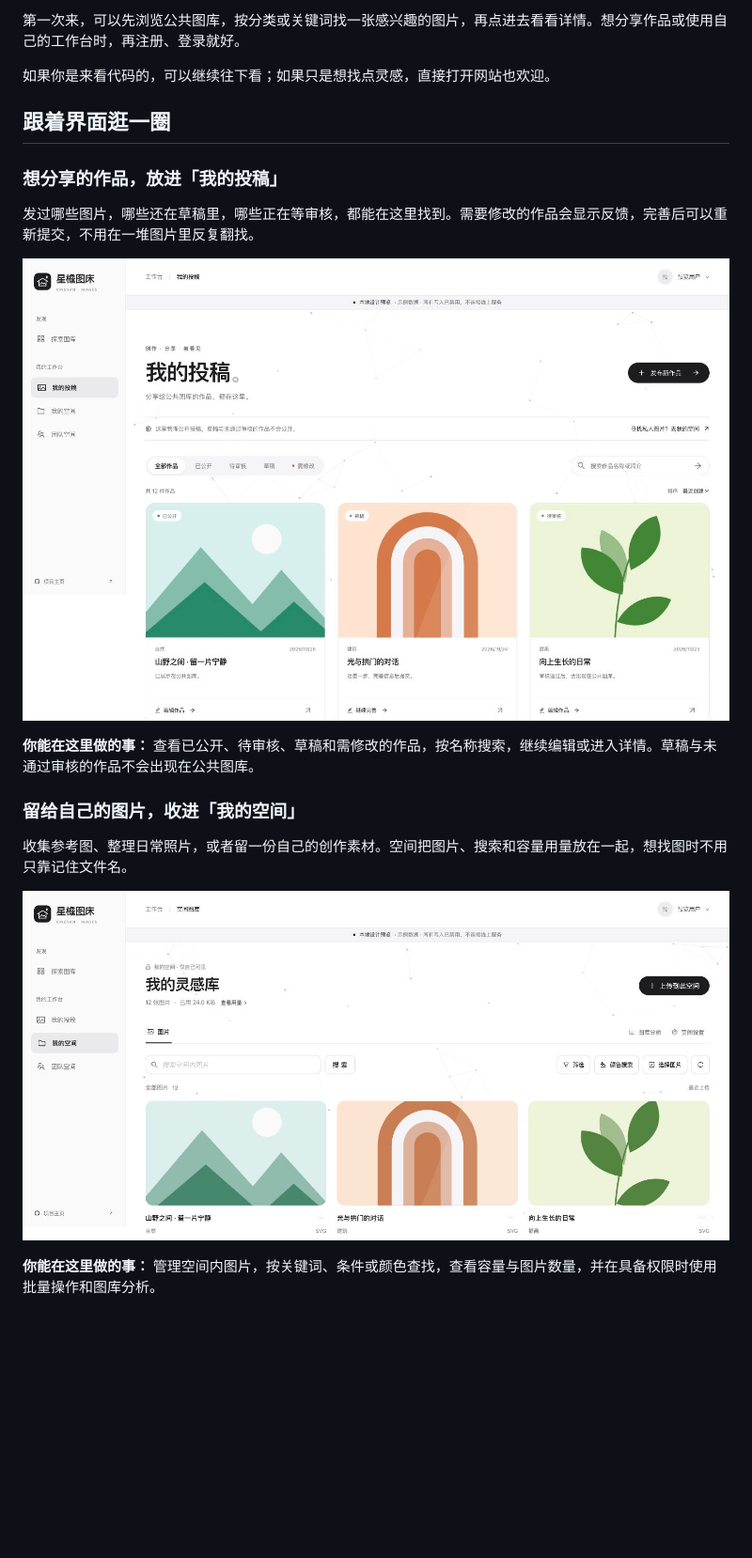
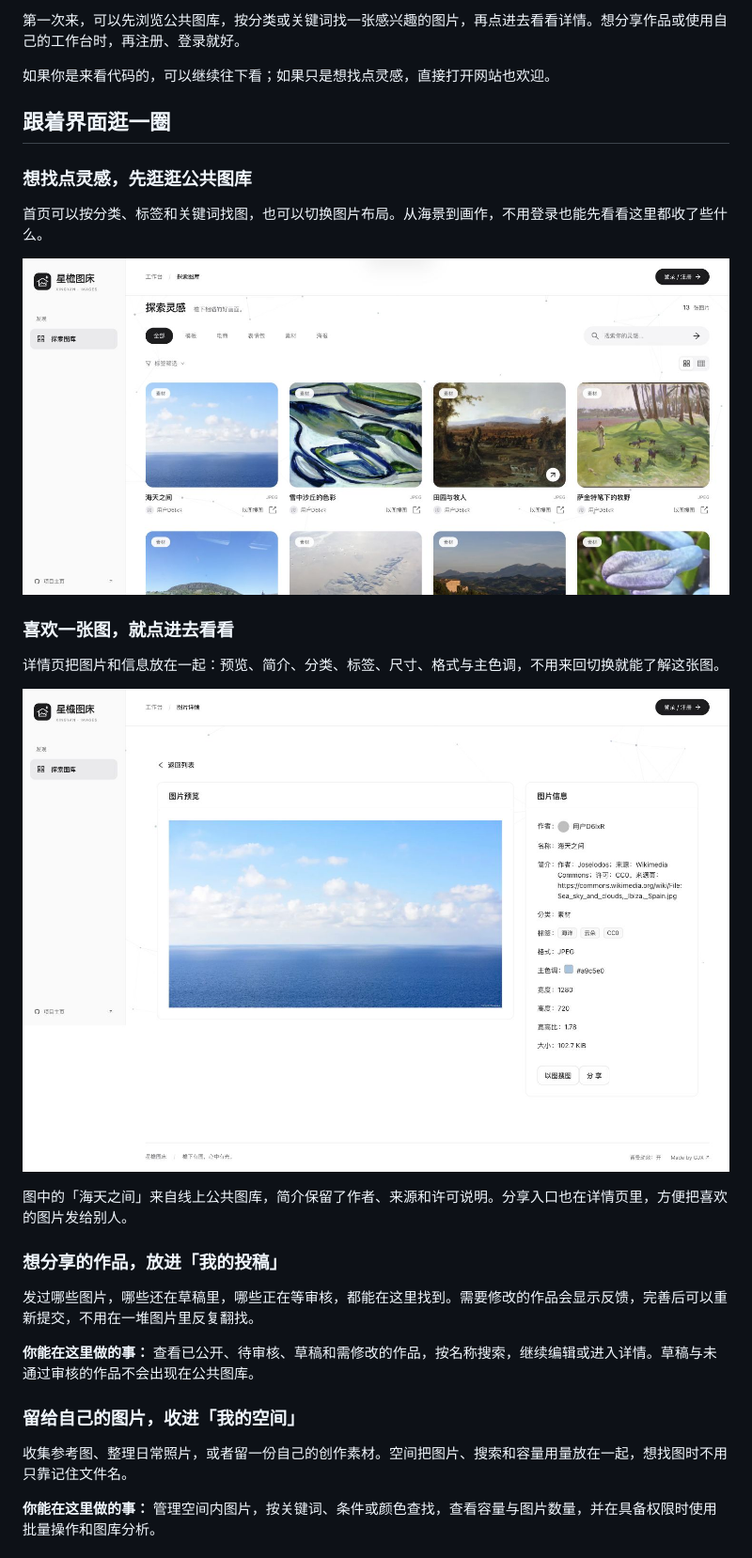
Before and after one commit to hollegjx/xingyan-image-host, a Markdown page: README.md, the part around one of its changes. Shown at 94% size. GitHub-like rendering; pictures changed too: docs/images/gallery-browse.jpg (added), docs/images/personal-space.jpg (deleted), docs/images/picture-detail.jpg (added); blank space fills up the shorter version.

Commit message:
docs: replace demo images with live website screenshots

```diff
--- a/README.md
+++ b/README.md
@@ -35,11 +35,23 @@
 
 ## 跟着界面逛一圈
 
+### 想找点灵感，先逛逛公共图库
+
+首页可以按分类、标签和关键词找图，也可以切换图片布局。从海景到画作，不用登录也能先看看这里都收了些什么。
+
+![线上公共图库：实际图片、分类、搜索、标签筛选与布局切换](docs/images/gallery-browse.jpg)
+
+### 喜欢一张图，就点进去看看
+
+详情页把图片和信息放在一起：预览、简介、分类、标签、尺寸、格式与主色调，不用来回切换就能了解这张图。
+
+![线上图片详情：海天之间的图片预览、来源介绍、标签、尺寸与分享入口](docs/images/picture-detail.jpg)
+
+图中的「海天之间」来自线上公共图库，简介保留了作者、来源和许可说明。分享入口也在详情页里，方便把喜欢的图片发给别人。
+
 ### 想分享的作品，放进「我的投稿」
 
 发过哪些图片，哪些还在草稿里，哪些正在等审核，都能在这里找到。需要修改的作品会显示反馈，完善后可以重新提交，不用在一堆图片里反复翻找。
-
-![我的投稿：作品状态筛选、搜索、草稿与待审核卡片，以及继续完善入口](docs/images/submissions.jpg)
 
 **你能在这里做的事：** 查看已公开、待审核、草稿和需修改的作品，按名称搜索，继续编辑或进入详情。草稿与未通过审核的作品不会出现在公共图库。
 
@@ -47,8 +59,6 @@
 
 收集参考图、整理日常照片，或者留一份自己的创作素材。空间把图片、搜索和容量用量放在一起，想找图时不用只靠记住文件名。
 
-![个人空间：图片列表、关键词搜索、筛选、颜色搜索与空间用量入口](docs/images/personal-space.jpg)
-
 **你能在这里做的事：** 管理空间内图片，按关键词、条件或颜色查找，查看容量与图片数量，并在具备权限时使用批量操作和图库分析。
 
 ### 一起用的素材，交给「团队空间」
```
Also changed, not shown: other parts of README.md (+3 -5 lines), docs/images/gallery.jpg, docs/images/team-space.jpg (deleted).
